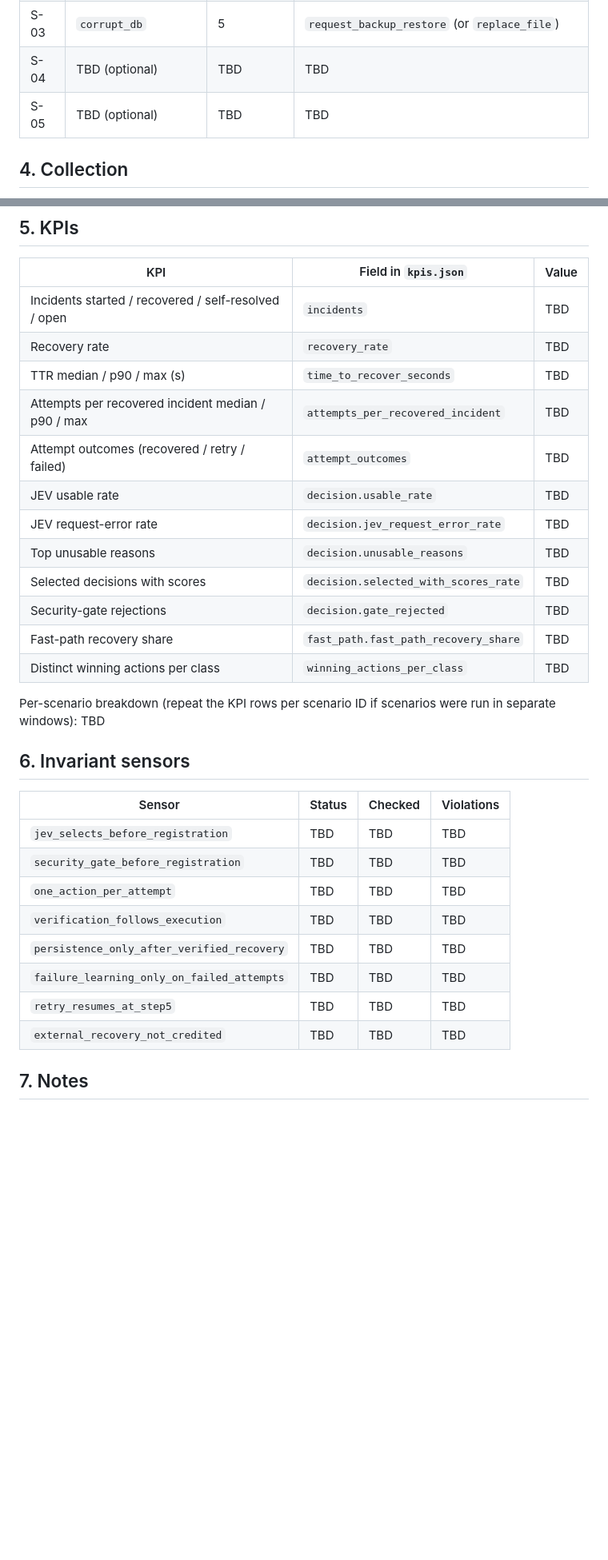
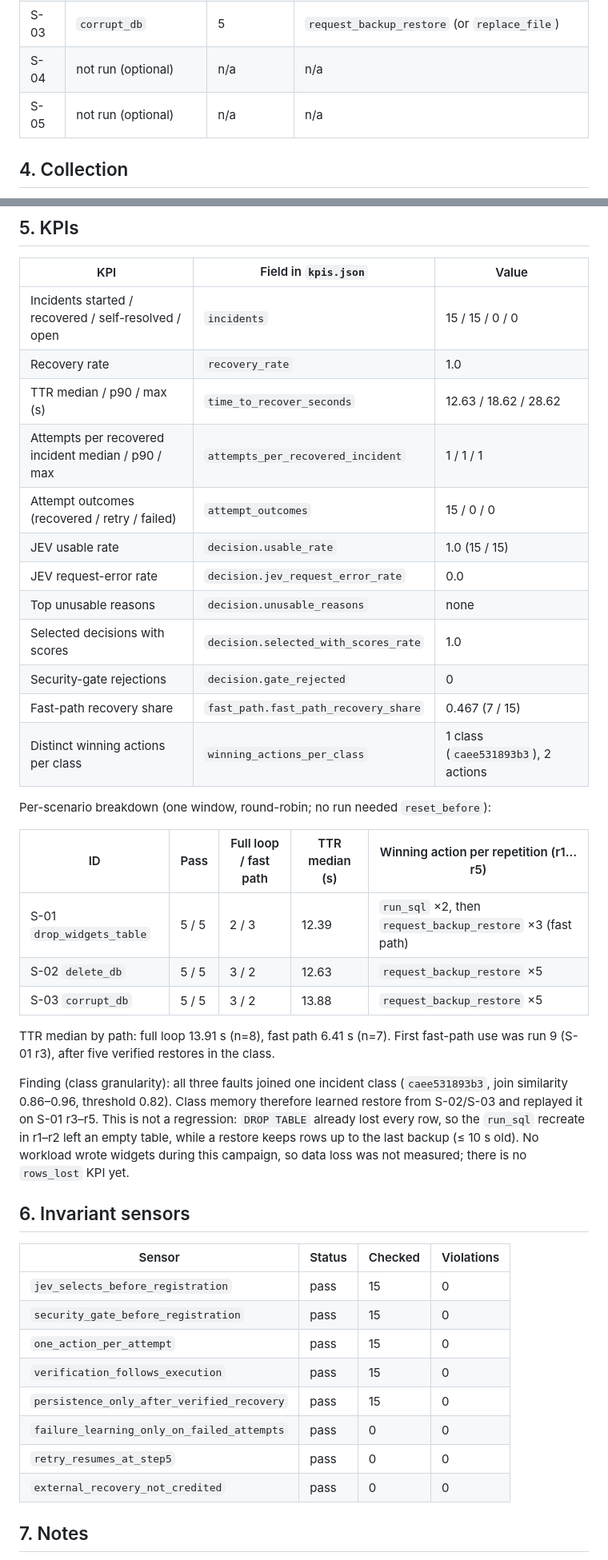
Before and after one commit to aalricc/TIM-MI, a Markdown page: docs/harness/BASELINE.md, 2 parts joined by grey strips. Shown at 80% size. Drawn GitHub-style; blank space fills up the shorter version.

Commit message:
docs(harness): baseline 2026-10-24

```diff
--- a/docs/harness/BASELINE.md
+++ b/docs/harness/BASELINE.md
@@ -44,8 +44,8 @@ every runtime invariant holds; fast-path use is a reported KPI, not a pass condi
 | S-01 | `drop_widgets_table` | 5 | `run_sql` recreating `widgets`, or `request_backup_restore` |
 | S-02 | `delete_db` | 5 | `request_backup_restore` (or `replace_file`) |
 | S-03 | `corrupt_db` | 5 | `request_backup_restore` (or `replace_file`) |
-| S-04 | TBD (optional) | TBD | TBD |
-| S-05 | TBD (optional) | TBD | TBD |
+| S-04 | not run (optional) | n/a | n/a |
+| S-05 | not run (optional) | n/a | n/a |
 
 ## 4. Collection
 
@@ -82,34 +82,49 @@ python -m harness.sensors.runtime_invariants <log-slice>.jsonl > <log-slice>.sen
 
 | KPI | Field in `kpis.json` | Value |
 | --- | --- | --- |
-| Incidents started / recovered / self-resolved / open | `incidents` | TBD |
-| Recovery rate | `recovery_rate` | TBD |
-| TTR median / p90 / max (s) | `time_to_recover_seconds` | TBD |
-| Attempts per recovered incident median / p90 / max | `attempts_per_recovered_incident` | TBD |
-| Attempt outcomes (recovered / retry / failed) | `attempt_outcomes` | TBD |
-| JEV usable rate | `decision.usable_rate` | TBD |
-| JEV request-error rate | `decision.jev_request_error_rate` | TBD |
-| Top unusable reasons | `decision.unusable_reasons` | TBD |
-| Selected decisions with scores | `decision.selected_with_scores_rate` | TBD |
-| Security-gate rejections | `decision.gate_rejected` | TBD |
-| Fast-path recovery share | `fast_path.fast_path_recovery_share` | TBD |
-| Distinct winning actions per class | `winning_actions_per_class` | TBD |
+| Incidents started / recovered / self-resolved / open | `incidents` | 15 / 15 / 0 / 0 |
+| Recovery rate | `recovery_rate` | 1.0 |
+| TTR median / p90 / max (s) | `time_to_recover_seconds` | 12.63 / 18.62 / 28.62 |
+| Attempts per recovered incident median / p90 / max | `attempts_per_recovered_incident` | 1 / 1 / 1 |
+| Attempt outcomes (recovered / retry / failed) | `attempt_outcomes` | 15 / 0 / 0 |
+| JEV usable rate | `decision.usable_rate` | 1.0 (15 / 15) |
+| JEV request-error rate | `decision.jev_request_error_rate` | 0.0 |
+| Top unusable reasons | `decision.unusable_reasons` | none |
+| Selected decisions with scores | `decision.selected_with_scores_rate` | 1.0 |
+| Security-gate rejections | `decision.gate_rejected` | 0 |
+| Fast-path recovery share | `fast_path.fast_path_recovery_share` | 0.467 (7 / 15) |
+| Distinct winning actions per class | `winning_actions_per_class` | 1 class (`caee531893b3`), 2 actions |
 
-Per-scenario breakdown (repeat the KPI rows per scenario ID if scenarios were run in
-separate windows): TBD
+Per-scenario breakdown (one window, round-robin; no run needed `reset_before`):
+
+| ID | Pass | Full loop / fast path | TTR median (s) | Winning action per repetition (r1…r5) |
+| --- | --- | --- | --- | --- |
+| S-01 `drop_widgets_table` | 5 / 5 | 2 / 3 | 12.39 | `run_sql` ×2, then `request_backup_restore` ×3 (fast path) |
+| S-02 `delete_db` | 5 / 5 | 3 / 2 | 12.63 | `request_backup_restore` ×5 |
+| S-03 `corrupt_db` | 5 / 5 | 3 / 2 | 13.88 | `request_backup_restore` ×5 |
+
+TTR median by path: full loop 13.91 s (n=8), fast path 6.41 s (n=7). First fast-path use was
+run 9 (S-01 r3), after five verified restores in the class.
+
+Finding (class granularity): all three faults joined one incident class (`caee531893b3`,
+join similarity 0.86–0.96, threshold 0.82). Class memory therefore learned restore from
+S-02/S-03 and replayed it on S-01 r3–r5. This is not a regression: `DROP TABLE` already
+lost every row, so the `run_sql` recreate in r1–r2 left an empty table, while a restore
+keeps rows up to the last backup (≤ 10 s old). No workload wrote widgets during this
+campaign, so data loss was not measured; there is no `rows_lost` KPI yet.
 
 ## 6. Invariant sensors
 
 | Sensor | Status | Checked | Violations |
 | --- | --- | --- | --- |
-| `jev_selects_before_registration` | TBD | TBD | TBD |
-| `security_gate_before_registration` | TBD | TBD | TBD |
-| `one_action_per_attempt` | TBD | TBD | TBD |
-| `verification_follows_execution` | TBD | TBD | TBD |
-| `persistence_only_after_verified_recovery` | TBD | TBD | TBD |
-| `failure_learning_only_on_failed_attempts` | TBD | TBD | TBD |
-| `retry_resumes_at_step5` | TBD | TBD | TBD |
-| `external_recovery_not_credited` | TBD | TBD | TBD |
+| `jev_selects_before_registration` | pass | 15 | 0 |
+| `security_gate_before_registration` | pass | 15 | 0 |
+| `one_action_per_attempt` | pass | 15 | 0 |
+| `verification_follows_execution` | pass | 15 | 0 |
+| `persistence_only_after_verified_recovery` | pass | 15 | 0 |
+| `failure_learning_only_on_failed_attempts` | pass | 0 | 0 |
+| `retry_resumes_at_step5` | pass | 0 | 0 |
+| `external_recovery_not_credited` | pass | 0 | 0 |
 
 ## 7. Notes
 
```
Also changed, not shown: other parts of docs/harness/BASELINE.md (+22 -14 lines), AGENTS.md (+3 -3 lines).
